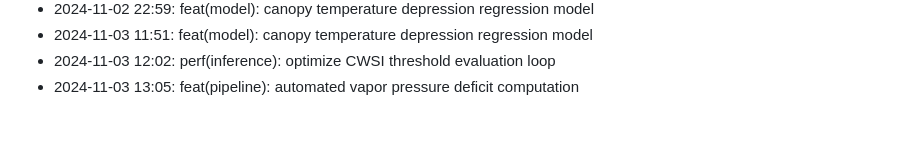
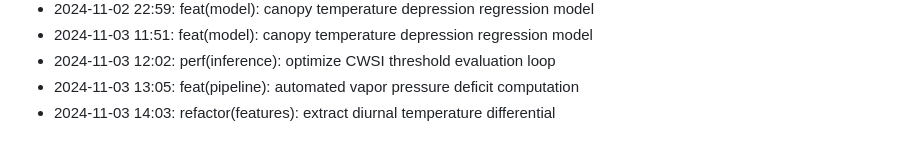
Before and after one commit to lak-is-law/crop-water-stress-prediction, a Markdown page: docs/changelog.md, the part around the change. GitHub-like rendering.

Commit message:
refactor(features): extract diurnal temperature differential

```diff
--- a/docs/changelog.md
+++ b/docs/changelog.md
@@ -54,3 +54,4 @@
 - 2024-11-03 11:51: feat(model): canopy temperature depression regression model
 - 2024-11-03 12:02: perf(inference): optimize CWSI threshold evaluation loop
 - 2024-11-03 13:05: feat(pipeline): automated vapor pressure deficit computation
+- 2024-11-03 14:03: refactor(features): extract diurnal temperature differential
```
